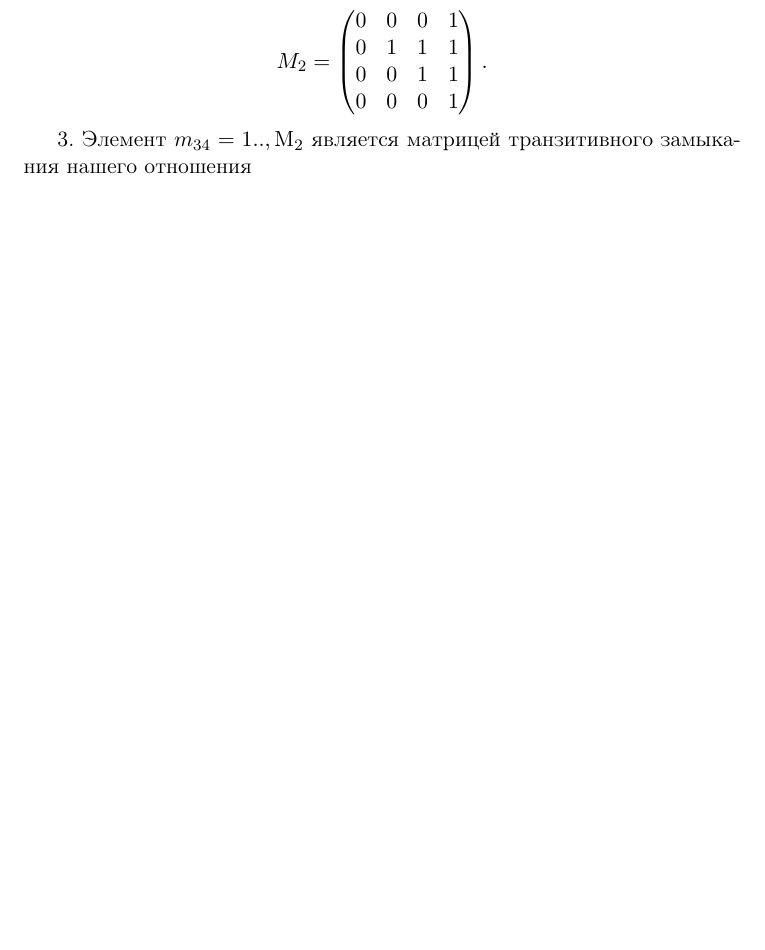
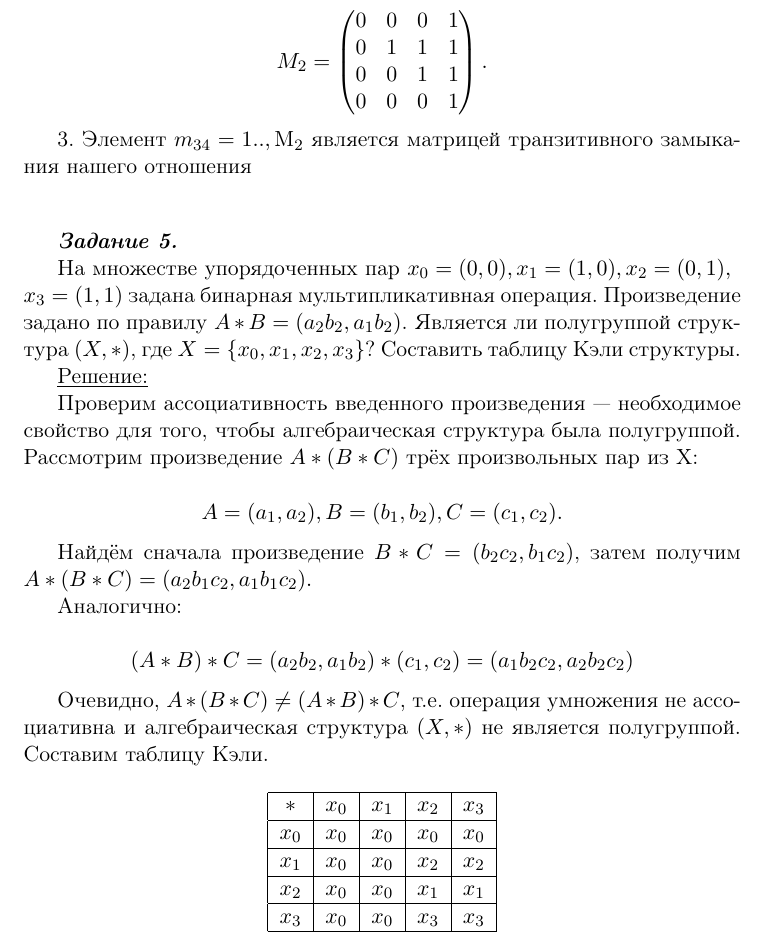
Before and after one commit to jaennil/discrete-math, a LaTeX document (cgw.tex): part of page 5 of 5, cut so that both start at the same text, the shorter picture padded with empty space. The pictures show the PDF file cgw.pdf that the author committed with the source.

Commit message:
feat: task5

```diff
--- a/cgw.tex
+++ b/cgw.tex
@@ -241,3 +241,42 @@ $$M_2=
 3. Элемент $m_{34} = 1}. Дизъюнкция третьей и четвертой строки не меняет
 вид матрицы. Таким образом, полученная матрица $M_2$ является матрицей
 транзитивного замыкания нашего отношения
+\\[10pt]
+
+\textit{\textbf{Задание 5.}}
+
+На множестве упорядоченных пар $x_0=(0,0), x_1=(1,0), x_2=(0,1),\\
+x_3=(1,1)$ задана бинарная мультипликативная операция. Произведение задано
+по правилу $A*B=(a_2b_2, a_1b_2)$. Является ли полугруппой структура
+ $(X,*)$, где $X=\{x_0, x_1, x_2, x_3\}$? Составить таблицу Кэли структуры.
+
+ \underline{Решение:}
+
+Проверим ассоциативность введенного произведения — необходимое
+свойство для того, чтобы алгебраическая структура была полугруппой.
+Рассмотрим произведение $A*(B*C)$ трёх произвольных пар из X:
+
+$$A=(a_1, a_2), B=(b_1, b_2), C=(c_1, c_2).$$
+
+Найдём сначала произведение $B*C=(b_2c_2, b_1c_2)$, затем получим
+$A*(B*C)=(a_2b_1c_2, a_1b_1c_2).$
+
+Аналогично:
+
+$$(A*B)*C=(a_2b_2,a_1b_2)*(c_1,c_2)=(a_1b_2c_2,a_2b_2c_2)$$
+
+Очевидно, $A*(B*C) \neq (A*B)*C$, т.е. операция умножения не ассоциативна
+и алгебраическая структура $(X, *)$ не является полугруппой. Составим таблицу Кэли.
+
+\begin{center}
+	\begin{tabular}{ |c|c|c|c|c| }
+		\hline
+		$*$ & $x_0$ & $x_1$ & $x_2$ & $x_3$\\
+		\hline
+		$x_0$ & $x_0$ & $x_0$ & $x_0$ & $x_0$\\
+		\hline
+		$x_1$ & $x_0$ & $x_0$ & $x_2$ & $x_2$\\
+		\hline
+		$x_2$ & $x_0$ & $x_0$ & $x_1$ & $x_1$\\
+		\hline
+		$x_3$ & $x_0$ & $x_0$ & $x_3$ & $x_3$\\
```
Also changed, not shown: cgw.pdf, cgw.tex (3 more changed lines), 1 other file.
